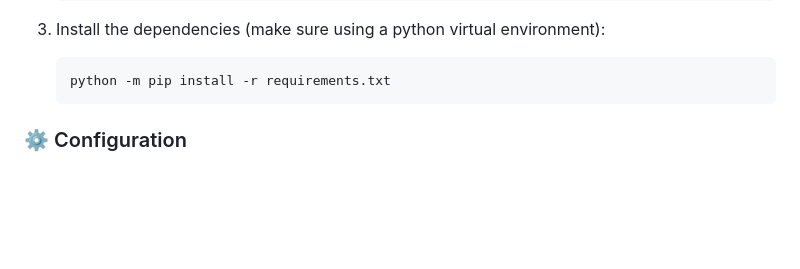
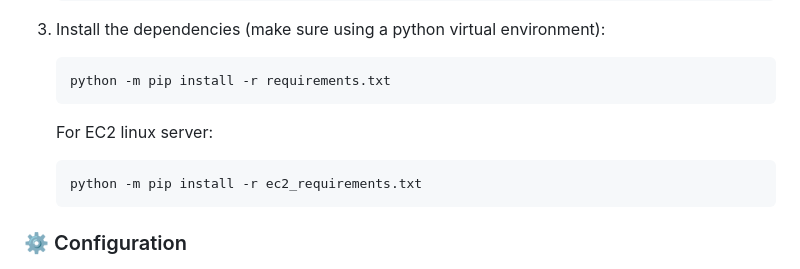
Before and after one commit to zeli8888/BikeShareApp, a Markdown page: README.md, the part around the change. Drawn GitHub-style; blank space fills up the shorter version.

Commit message:
docs(backlog, readme): update finish time and install guidence

````diff
--- a/README.md
+++ b/README.md
@@ -47,6 +47,10 @@ To get started with **BikeShareApp**, follow these steps:
 3. Install the dependencies (make sure using a python virtual environment):
    ```bash
    python -m pip install -r requirements.txt
+   ```
+   For EC2 linux server:
+   ```bash
+   python -m pip install -r ec2_requirements.txt
    ```
 
 ### ⚙️ Configuration
````
Also changed, not shown: BackLog/Group2SprintBacklogApr1-Apr15.md (+5 -4 lines).
